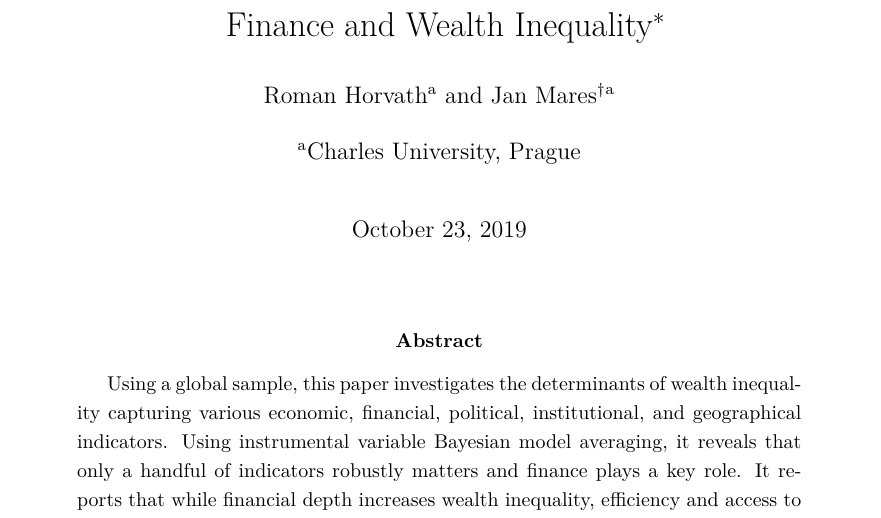
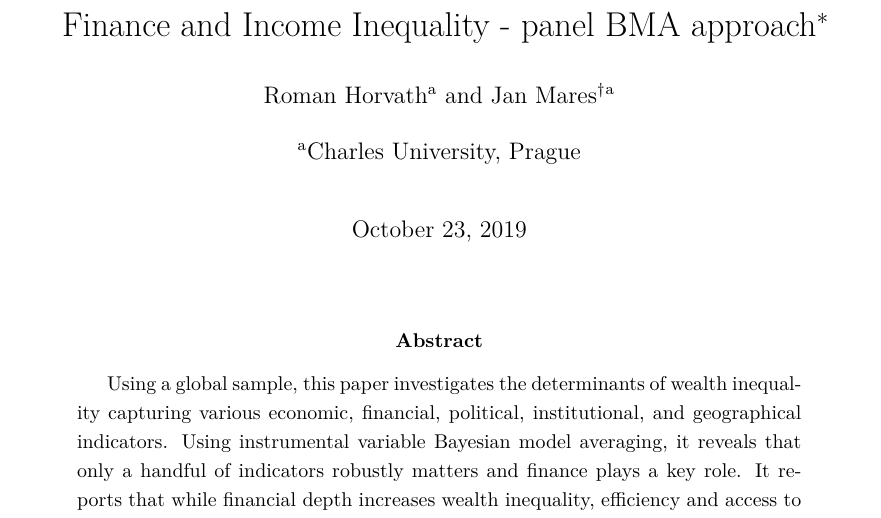
Before and after one commit to janxmares/finineq, a LaTeX paper (Paper/paper.tex): part of page 1 of 4, cut so that both start at the same text. Compiled offline with XeLaTeX.

Commit message:
Updates from Overleaf

```diff
--- a/Paper/paper.tex
+++ b/Paper/paper.tex
@@ -60,7 +60,7 @@
 
 \setlength\parindent{34pt}
 \onehalfspacing
-\title{Finance and Wealth Inequality\thanks{We thank two anonymous referees, ...}}
+\title{Finance and Income Inequality - panel BMA approach\thanks{We thank two anonymous referees, ...}}
 \author[a]{Roman Horvath}
 \author[a]{Jan Mares\footnote{\footnotesize Corresponding author's address: IES FSV UK, Opletalova 26, 110 00, Praha 1; \textbf{e-mail:janxmares@gmail.com}}}
 \affil[a]{Charles University, Prague}
```
